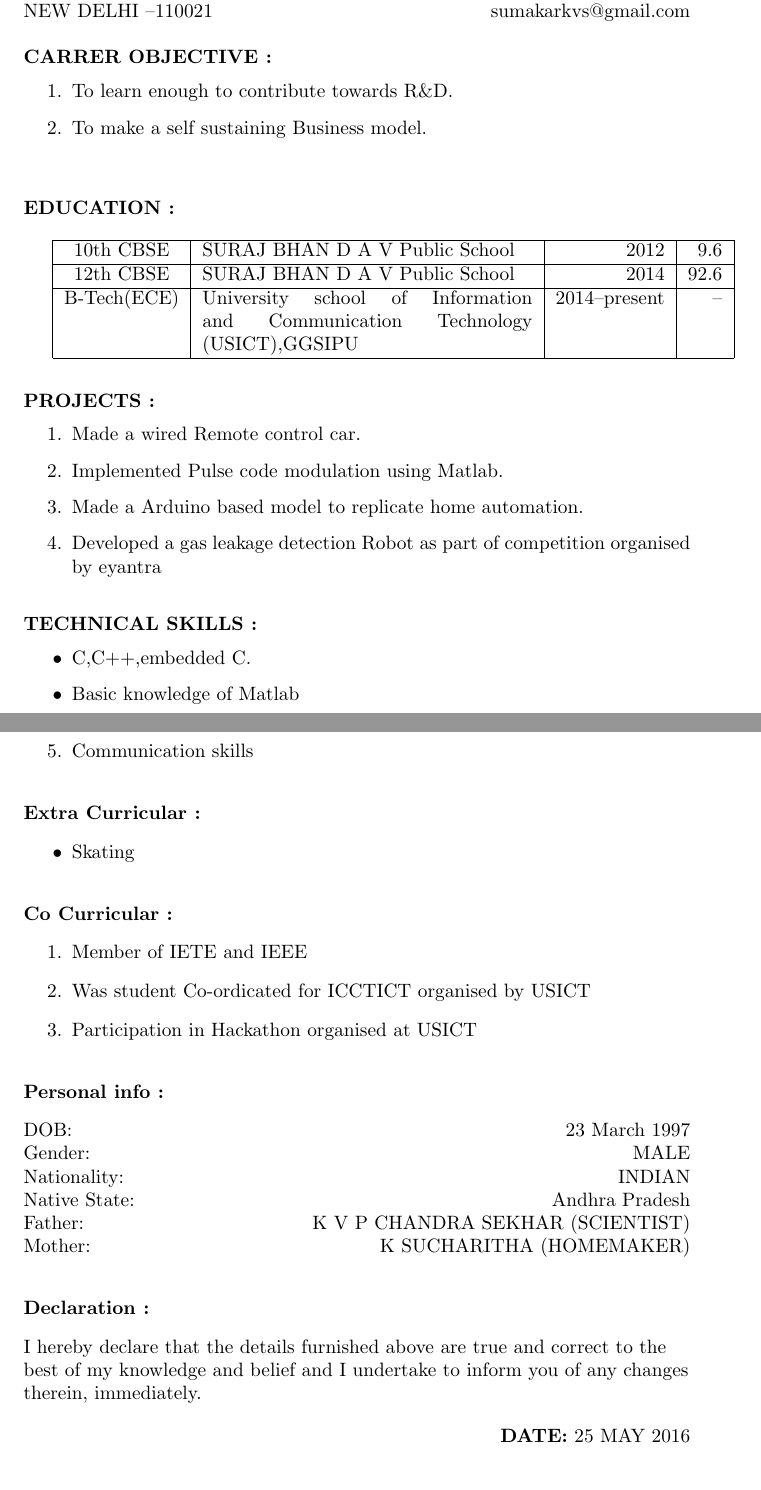
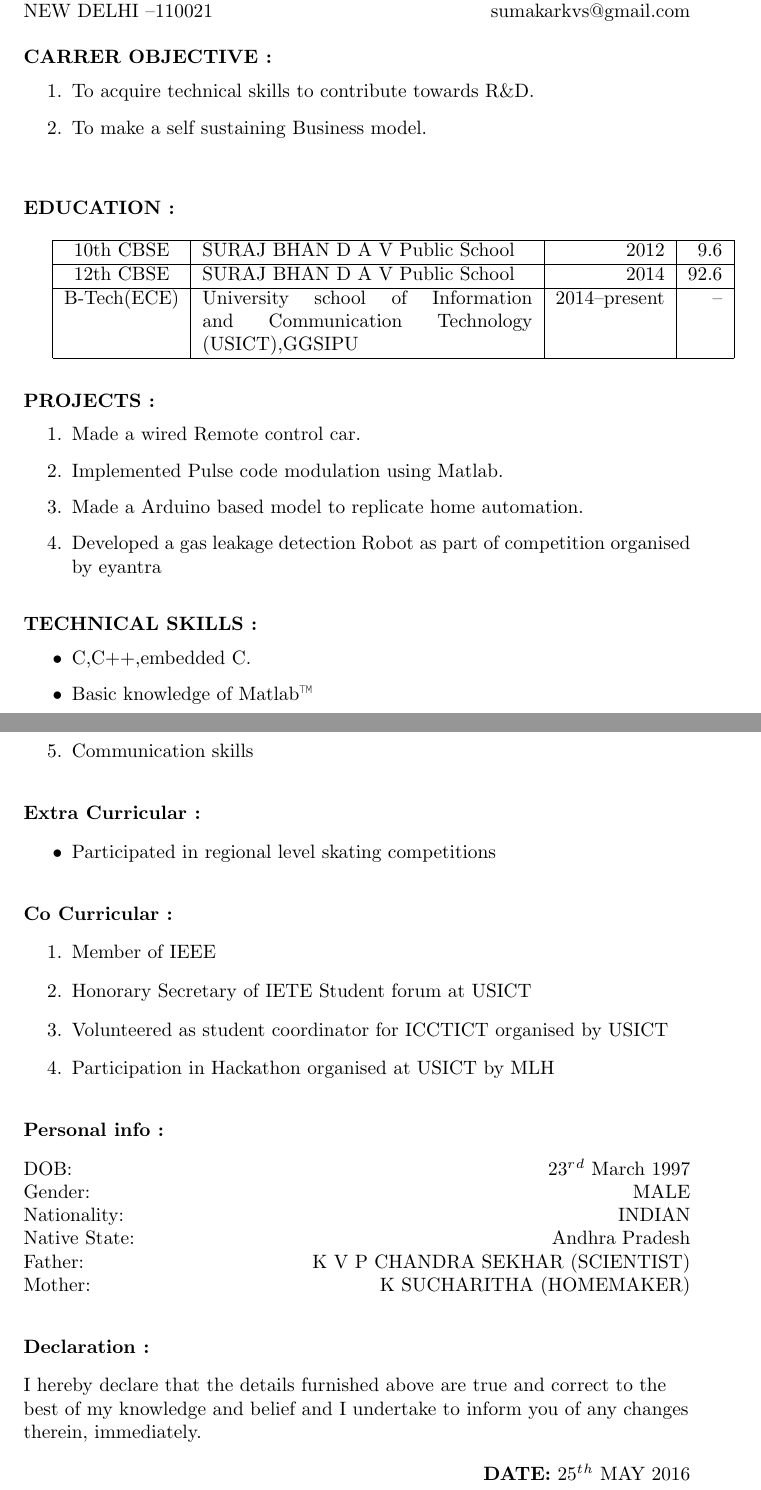
Before and after one commit to sumakar/sumakar_Resume, a LaTeX CV (sumakar_Resume.tex): two parts of pages 1 and 2 of 2, joined at a grey line, cut so that both start at the same text. Compiled offline with pdfLaTeX.

Commit message:
18th spelling

```diff
--- a/sumakar_Resume.tex
+++ b/sumakar_Resume.tex
@@ -20,7 +21,7 @@
 	\leavevmode
 	\textbf{CARRER OBJECTIVE :}
 	\begin{itemize}
-\item[1.] 	To learn enough to contribute towards R\&D.
+\item[1.] 	To acquire technical skills to contribute towards R\&D.
 \item[2.]	To make a self sustaining Business model.\\
 	\end{itemize}
 
@@ -60,7 +61,7 @@
 	\textbf{TECHNICAL SKILLS :}
 	\begin{itemize}
 		\item C,C++,embedded C.
-		\item Basic knowledge of Matlab
+		\item Basic knowledge of Matlab\texttrademark
 	\end{itemize}
 		\newpage
 
@@ -78,16 +79,17 @@
 \leavevmode\\
 	\textbf{Extra Curricular :}
 	\begin{itemize}
-		\item Skating
+		\item Participated in regional level skating competitions
 
 	\end{itemize}
 
 \leavevmode\\
 	\textbf{Co Curricular :}
 	\begin{enumerate}
-		\item Member of IETE and IEEE
-		\item Was student Co-ordicated for ICCTICT organised by USICT
-		\item Participation in Hackathon organised at USICT
+		\item Member of IEEE
+		\item Honorary Secretary of IETE Student forum at USICT
+		\item Volunteered as student coordinator for ICCTICT organised by USICT
+		\item Participation in Hackathon organised at USICT by MLH
 
 		\end{enumerate}
 \leavevmode
@@ -95,7 +97,7 @@
 \textbf{Personal info :}
 		\begin{flushleft}
 
-			DOB: \hfill23 March 1997\\
+			DOB: \hfill23$^r$$^d$ March 1997\\
 			Gender:\hfill MALE\\
 			Nationality:\hfill INDIAN\\
 			Native State:\hfill Andhra Pradesh\\
@@ -114,6 +116,6 @@
 	\end{flushleft}
 
 \begin{flushright}
-	\textbf{DATE:} 25 MAY 2016
+	\textbf{DATE:} 25$^t$$^h$ MAY 2016
 \end{flushright}
 \end{document}
```
Also changed, not shown: sumakar_Resume.pdf, sumakar_Resume.tex (5 more changed lines), 2 other files.
